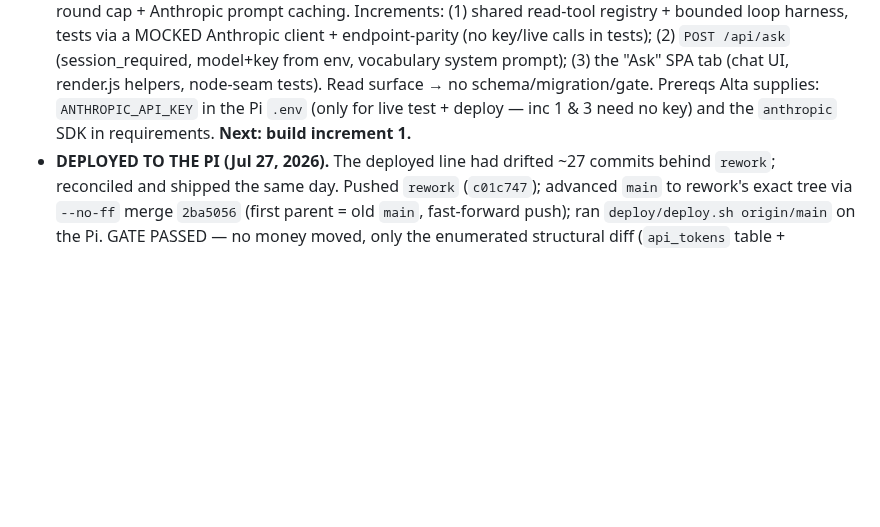
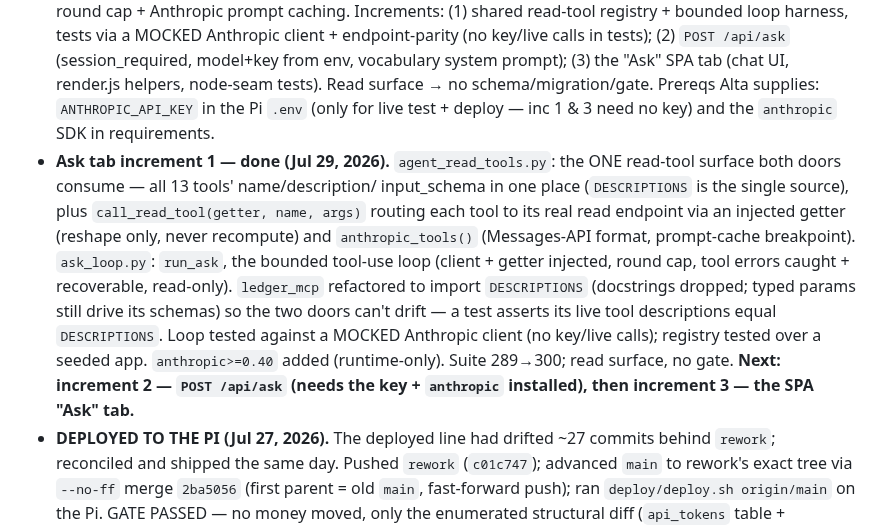
Before and after one commit to altamashmomin/evenkeel, a Markdown page: CLAUDE.md, the part around the change. GitHub-like rendering; blank space fills up the shorter version.

Commit message:
CLAUDE.md: position — Ask tab increment 1 done (shared tools + loop)
Co-Authored-By: Claude Opus 4.8 <noreply@anthropic.com>

```diff
--- a/CLAUDE.md
+++ b/CLAUDE.md
@@ -577,7 +577,22 @@ an Anthropic API key (for in-app) and their MCP client over Tailscale.
   "Ask" SPA tab (chat UI, render.js helpers, node-seam tests). Read surface
   → no schema/migration/gate. Prereqs Alta supplies: `ANTHROPIC_API_KEY` in
   the Pi `.env` (only for live test + deploy — inc 1 & 3 need no key) and the
-  `anthropic` SDK in requirements. **Next: build increment 1.**
+  `anthropic` SDK in requirements.
+- **Ask tab increment 1 — done (Jul 29, 2026).** `agent_read_tools.py`: the
+  ONE read-tool surface both doors consume — all 13 tools' name/description/
+  input_schema in one place (`DESCRIPTIONS` is the single source), plus
+  `call_read_tool(getter, name, args)` routing each tool to its real read
+  endpoint via an injected getter (reshape only, never recompute) and
+  `anthropic_tools()` (Messages-API format, prompt-cache breakpoint).
+  `ask_loop.py`: `run_ask`, the bounded tool-use loop (client + getter
+  injected, round cap, tool errors caught + recoverable, read-only).
+  `ledger_mcp` refactored to import `DESCRIPTIONS` (docstrings dropped; typed
+  params still drive its schemas) so the two doors can't drift — a test
+  asserts its live tool descriptions equal `DESCRIPTIONS`. Loop tested against
+  a MOCKED Anthropic client (no key/live calls); registry tested over a
+  seeded app. `anthropic>=0.40` added (runtime-only). Suite 289→300; read
+  surface, no gate. **Next: increment 2 — `POST /api/ask` (needs the key +
+  `anthropic` installed), then increment 3 — the SPA "Ask" tab.**
 - **DEPLOYED TO THE PI (Jul 27, 2026).** The deployed line had drifted ~27
   commits behind `rework`; reconciled and shipped the same day. Pushed
   `rework` (`c01c747`); advanced `main` to rework's exact tree via `--no-ff`
```
